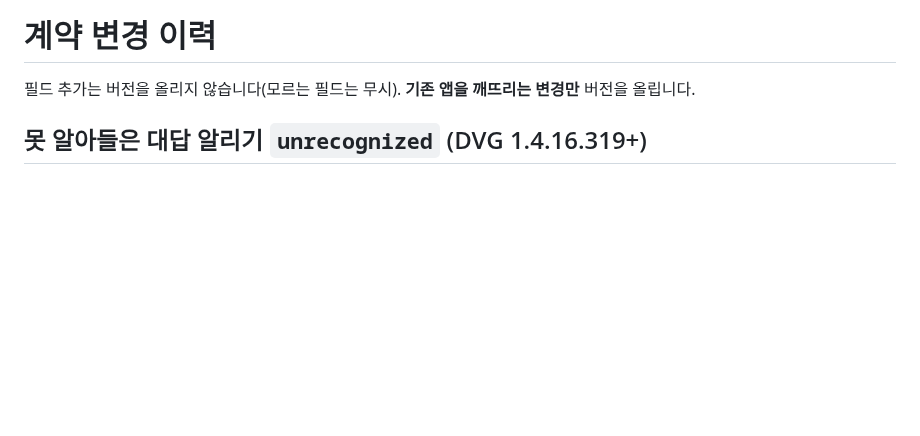
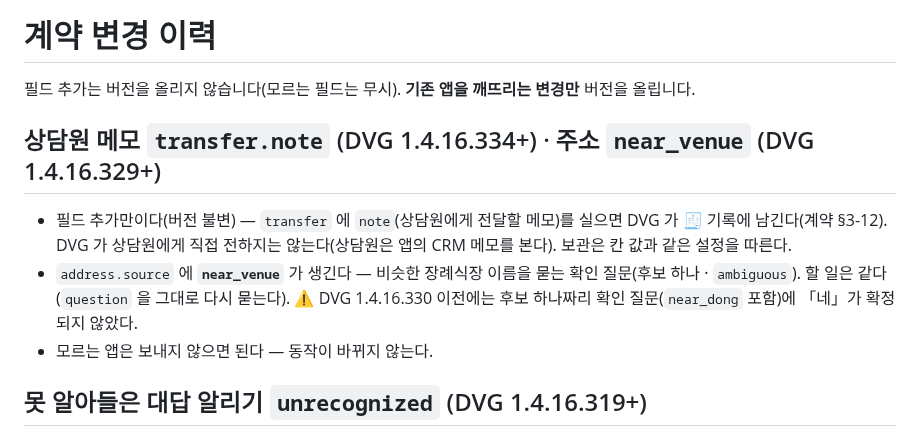
Before and after one commit to OLSSOO-Inc/dvg-apps, a Markdown page: CHANGELOG.md, the part around the change. Rendered like a GitHub page; blank space fills up the shorter version.

```diff
--- a/CHANGELOG.md
+++ b/CHANGELOG.md
@@ -1,6 +1,14 @@
 # 계약 변경 이력
 
 필드 추가는 버전을 올리지 않습니다(모르는 필드는 무시). **기존 앱을 깨뜨리는 변경만** 버전을 올립니다.
+
+## 상담원 메모 `transfer.note` (DVG 1.4.16.334+) · 주소 `near_venue` (DVG 1.4.16.329+)
+
+- 필드 추가만이다(버전 불변) — `transfer` 에 `note`(상담원에게 전달할 메모)를 실으면 DVG 가 🧾 기록에 남긴다(계약 §3-12).
+  DVG 가 상담원에게 직접 전하지는 않는다(상담원은 앱의 CRM 메모를 본다). 보관은 칸 값과 같은 설정을 따른다.
+- `address.source` 에 **`near_venue`** 가 생긴다 — 비슷한 장례식장 이름을 묻는 확인 질문(후보 하나 · `ambiguous`). 할 일은 같다
+  (`question` 을 그대로 다시 묻는다). ⚠️ DVG 1.4.16.330 이전에는 후보 하나짜리 확인 질문(`near_dong` 포함)에 「네」가 확정되지 않았다.
+- 모르는 앱은 보내지 않으면 된다 — 동작이 바뀌지 않는다.
 
 ## 못 알아들은 대답 알리기 `unrecognized` (DVG 1.4.16.319+)
 
```
Also changed, not shown: docs/voice-relay-v1.md (+19 -3 lines).
